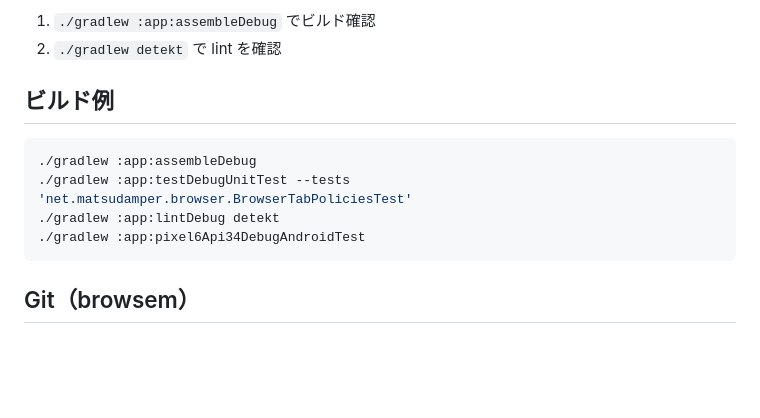
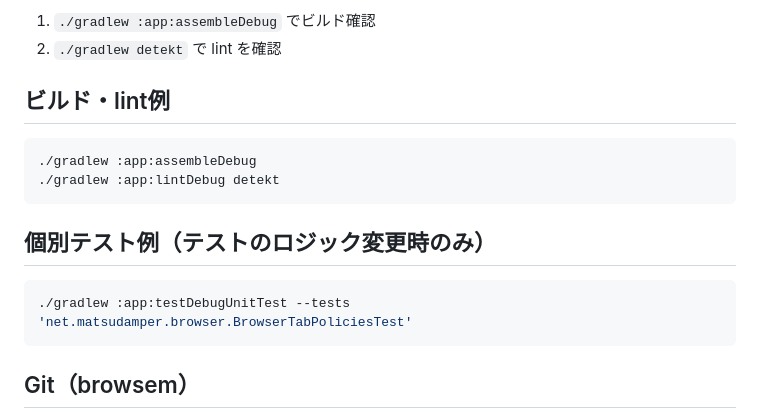
Before and after one commit to matsudamper/browsem, a Markdown page: AGENTS.md, the part around the change. GitHub-like rendering; blank space fills up the shorter version.

Commit message:
包括的な Instrumentation テストをビルド例から除外する

````diff
--- a/AGENTS.md
+++ b/AGENTS.md
@@ -31,12 +31,15 @@ GeckoView ベースの Android ブラウザ。Kotlin / Jetpack Compose / Materia
 1. `./gradlew :app:assembleDebug` でビルド確認
 2. `./gradlew detekt` で lint を確認
 
-## ビルド例
+## ビルド・lint例
 ```bash
 ./gradlew :app:assembleDebug
+./gradlew :app:lintDebug detekt
+```
+
+## 個別テスト例（テストのロジック変更時のみ）
+```bash
 ./gradlew :app:testDebugUnitTest --tests 'net.matsudamper.browser.BrowserTabPoliciesTest'
-./gradlew :app:lintDebug detekt
-./gradlew :app:pixel6Api34DebugAndroidTest
 ```
 
 ## Git（browsem）
````
